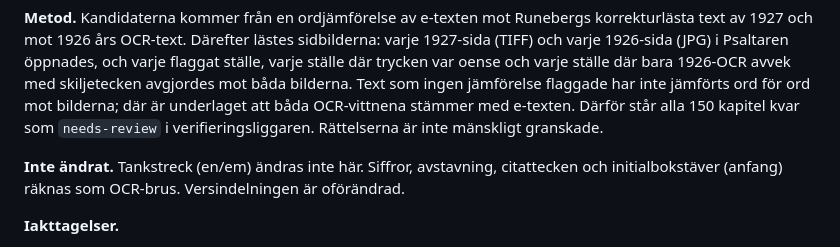
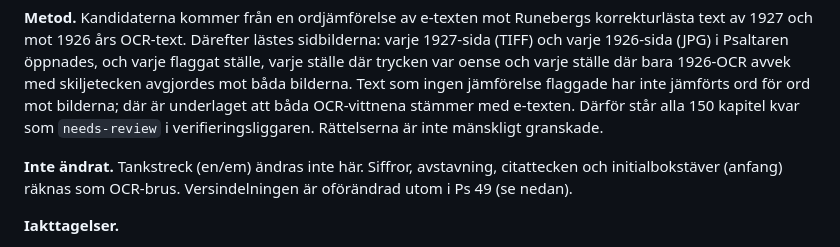
Before and after one commit to jsjoberg/perikop, a Markdown page: docs/reports/sv1917-errata-psalms.md, the part around one of its changes. Rendered like a GitHub page.

```diff
--- a/docs/reports/sv1917-errata-psalms.md
+++ b/docs/reports/sv1917-errata-psalms.md
@@ -6,7 +6,7 @@ Rättelserna Ps001–Ps306 i Perikops import av Psaltaren 1–150. En vers rätt
 
 **Metod.** Kandidaterna kommer från en ordjämförelse av e-texten mot Runebergs korrekturlästa text av 1927 och mot 1926 års OCR-text. Därefter lästes sidbilderna: varje 1927-sida (TIFF) och varje 1926-sida (JPG) i Psaltaren öppnades, och varje flaggat ställe, varje ställe där trycken var oense och varje ställe där bara 1926-OCR avvek med skiljetecken avgjordes mot båda bilderna. Text som ingen jämförelse flaggade har inte jämförts ord för ord mot bilderna; där är underlaget att båda OCR-vittnena stämmer med e-texten. Därför står alla 150 kapitel kvar som `needs-review` i verifieringsliggaren. Rättelserna är inte mänskligt granskade.
 
-**Inte ändrat.** Tankstreck (en/em) ändras inte här. Siffror, avstavning, citattecken och initialbokstäver (anfang) räknas som OCR-brus. Versindelningen är oförändrad.
+**Inte ändrat.** Tankstreck (en/em) ändras inte här. Siffror, avstavning, citattecken och initialbokstäver (anfang) räknas som OCR-brus. Versindelningen är oförändrad utom i Ps 49 (se nedan).
 
 **Iakttagelser.**
 - Runebergs markering av kapitäler (`HERRE`/`Herre`) i 1927-texten är ibland fel mot bilden (t.ex. 2:4, 22:31, 35:17, 37:13, 135:5). Kasus har därför avgjorts på bilderna. 136:3 är rättad till *herrarnas Herre* (vanlig stil i båda trycken).
```
Also changed, not shown: other parts of docs/reports/sv1917-errata-psalms.md (+80 -80 lines), 1 other file.
